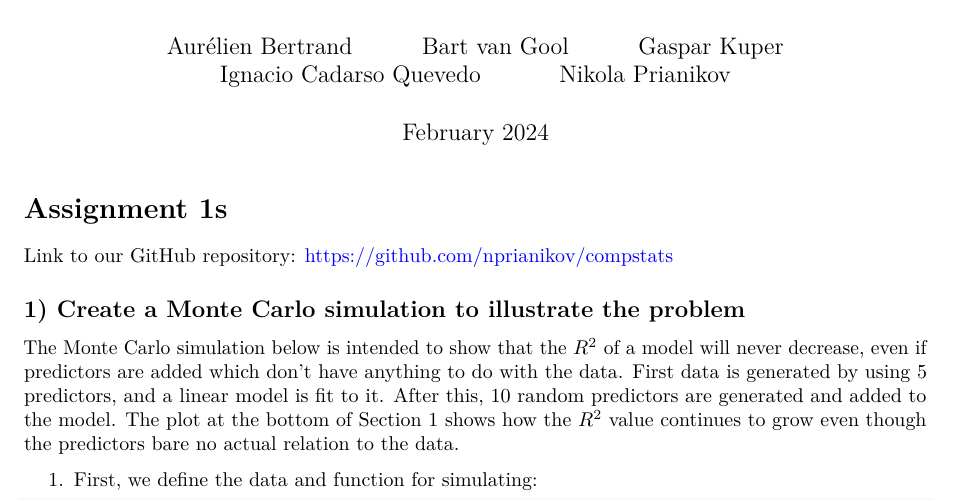
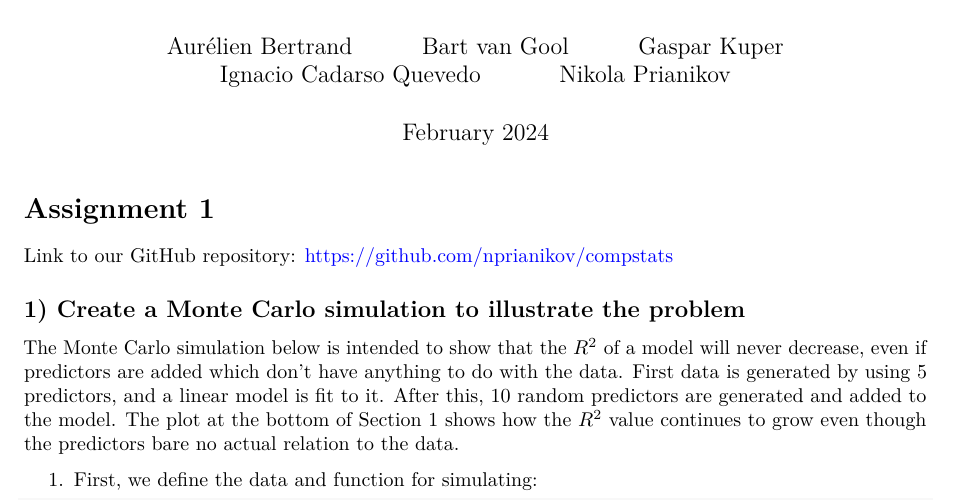
Before and after one commit to nprianikov/compstats, an R Markdown document (assignment1.Rmd): part of page 1 of 4, cut so that both start at the same text. Rendered offline with R 4.5, knitr and Pandoc, then LaTeX, with nearby package versions.

Commit message:
remove typo

````diff
--- a/assignment1.Rmd
+++ b/assignment1.Rmd
@@ -25,7 +25,7 @@ knitr::opts_chunk$set(
 )
 ```
 
-# Assignment 1s
+# Assignment 1
 
 Link to our GitHub repository: https://github.com/nprianikov/compstats
 
````
